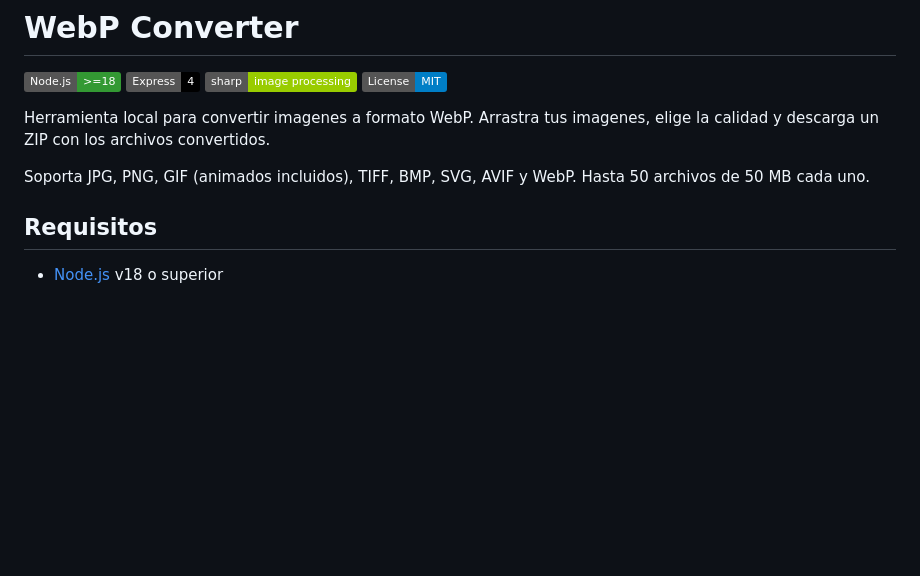
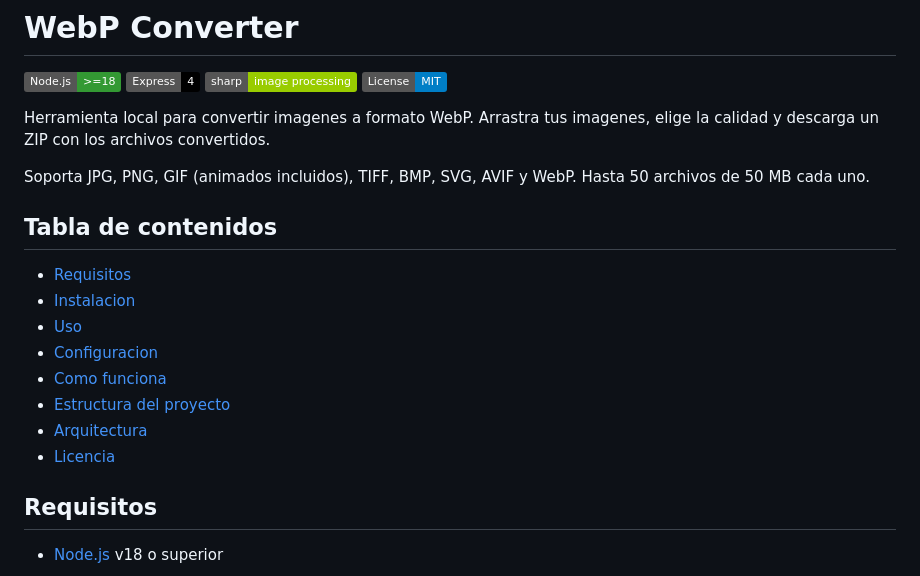
Before and after one commit to juaniandrada23/WebP-Converter, a Markdown page: README.md, the part around the change. Rendered like a GitHub page; badges without logos; blank space fills up the shorter version.

Commit message:
docs: agregar tabla de contenidos al README

```diff
--- a/README.md
+++ b/README.md
@@ -8,6 +8,17 @@
 Herramienta local para convertir imagenes a formato WebP. Arrastra tus imagenes, elige la calidad y descarga un ZIP con los archivos convertidos.
 
 Soporta JPG, PNG, GIF (animados incluidos), TIFF, BMP, SVG, AVIF y WebP. Hasta 50 archivos de 50 MB cada uno.
+
+## Tabla de contenidos
+
+- [Requisitos](#requisitos)
+- [Instalacion](#instalacion)
+- [Uso](#uso)
+- [Configuracion](#configuracion)
+- [Como funciona](#como-funciona)
+- [Estructura del proyecto](#estructura-del-proyecto)
+- [Arquitectura](#arquitectura)
+- [Licencia](#licencia)
 
 ## Requisitos
 
```
